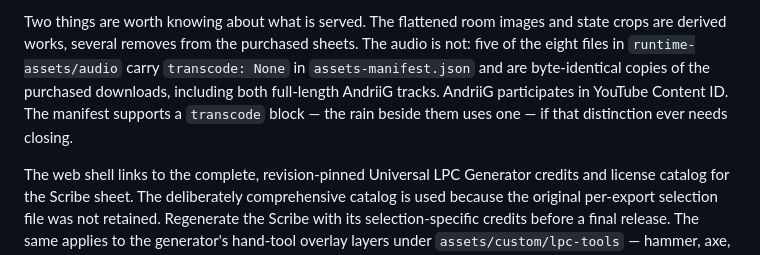
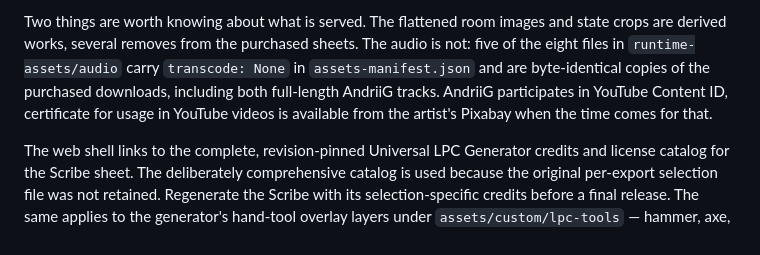
Before and after one commit to swelljoe/waystation, a Markdown page: THIRD_PARTY_ASSETS.md, the part around the change. Rendered like a GitHub page.

Commit message:
Minor assets note update

```diff
--- a/THIRD_PARTY_ASSETS.md
+++ b/THIRD_PARTY_ASSETS.md
@@ -102,8 +102,8 @@ state crops are derived works, several removes from the purchased sheets. The
 audio is not: five of the eight files in `runtime-assets/audio` carry
 `transcode: None` in `assets-manifest.json` and are byte-identical copies of the
 purchased downloads, including both full-length AndriiG tracks. AndriiG
-participates in YouTube Content ID. The manifest supports a `transcode` block —
-the rain beside them uses one — if that distinction ever needs closing.
+participates in YouTube Content ID, certificate for usage in YouTube videos
+is available from the artist's Pixabay when the time comes for that.
 
 The web shell links to the complete, revision-pinned Universal LPC Generator
 credits and license catalog for the Scribe sheet. The deliberately comprehensive
```
